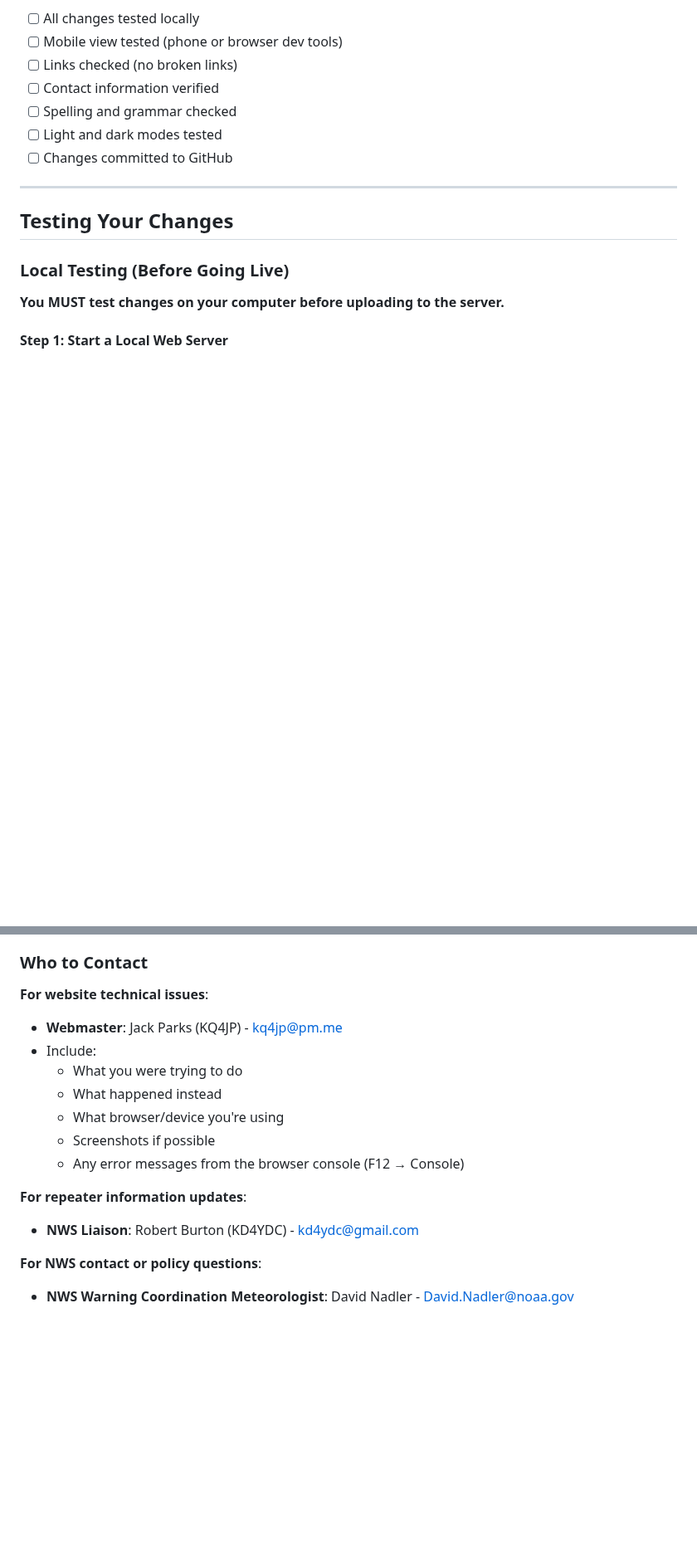
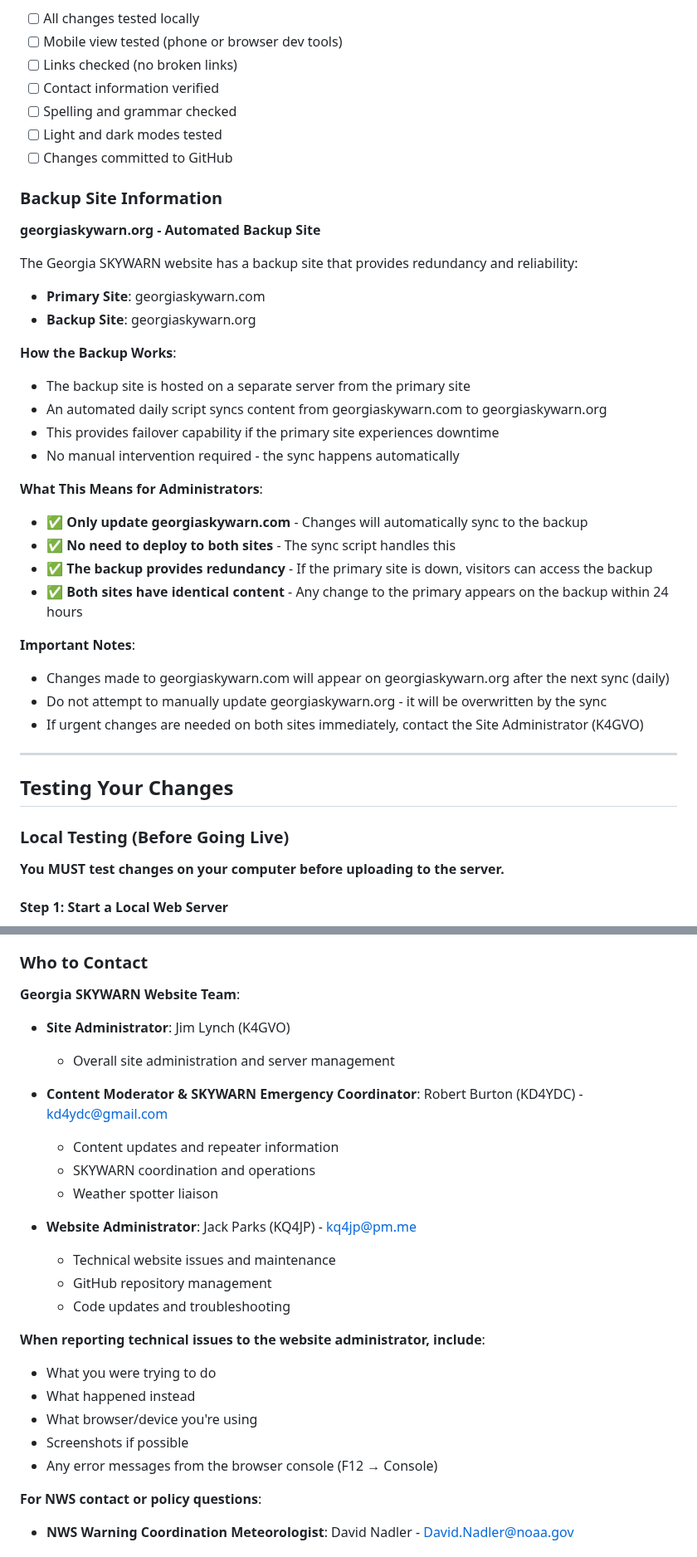
Before and after one commit to discerningowl/georgiaskywarn, a Markdown page: ADMIN_GUIDE.md, 2 parts joined by grey strips. Shown at 83% size. GitHub-like rendering; blank space fills up the shorter version.

Commit message:
docs: Add team contacts and backup site information
Updated ADMIN_GUIDE.md with complete team structure and backup site details:

Team Contacts:
- Jim Lynch (K4GVO) - Site Administrator (server management)
- Robert Burton (KD4YDC) - Content Moderator & SKYWARN EC (content/operations)
- Jack Parks (KQ4JP) - Website Administrator (technical/GitHub)

Backup Site Information:
- Documented georgiaskywarn.org as automated backup site
- Explained daily sync script from primary to backup
- Clarified that admins only need to update primary site
- Added notes about 24-hour sync delay and redundancy

Updated contacts in:
- Document header (maintained by section)
- Getting Help section (detailed roles and responsibilities)
- Footer (questions/suggestions section)
- Changelog

```diff
--- a/ADMIN_GUIDE.md
+++ b/ADMIN_GUIDE.md
@@ -524,6 +527,32 @@ Before uploading to the live server:
 - [ ] Light and dark modes tested
 - [ ] Changes committed to GitHub
 
+### Backup Site Information
+
+**georgiaskywarn.org - Automated Backup Site**
+
+The Georgia SKYWARN website has a backup site that provides redundancy and reliability:
+
+- **Primary Site**: georgiaskywarn.com
+- **Backup Site**: georgiaskywarn.org
+
+**How the Backup Works**:
+- The backup site is hosted on a separate server from the primary site
+- An automated daily script syncs content from georgiaskywarn.com to georgiaskywarn.org
+- This provides failover capability if the primary site experiences downtime
+- No manual intervention required - the sync happens automatically
+
+**What This Means for Administrators**:
+- ✅ **Only update georgiaskywarn.com** - Changes will automatically sync to the backup
+- ✅ **No need to deploy to both sites** - The sync script handles this
+- ✅ **The backup provides redundancy** - If the primary site is down, visitors can access the backup
+- ✅ **Both sites have identical content** - Any change to the primary appears on the backup within 24 hours
+
+**Important Notes**:
+- Changes made to georgiaskywarn.com will appear on georgiaskywarn.org after the next sync (daily)
+- Do not attempt to manually update georgiaskywarn.org - it will be overwritten by the sync
+- If urgent changes are needed on both sites immediately, contact the Site Administrator (K4GVO)
+
 ---
 
 ## Testing Your Changes
@@ -750,17 +779,27 @@ document.documentElement.setAttribute('data-theme', 'light');
 
 ### Who to Contact
 
-**For website technical issues**:
-- **Webmaster**: Jack Parks (KQ4JP) - kq4jp@pm.me
-- Include:
-  - What you were trying to do
-  - What happened instead
-  - What browser/device you're using
-  - Screenshots if possible
-  - Any error messages from the browser console (F12 → Console)
+**Georgia SKYWARN Website Team**:
 
-**For repeater information updates**:
-- **NWS Liaison**: Robert Burton (KD4YDC) - kd4ydc@gmail.com
+- **Site Administrator**: Jim Lynch (K4GVO)
+  - Overall site administration and server management
+
+- **Content Moderator & SKYWARN Emergency Coordinator**: Robert Burton (KD4YDC) - kd4ydc@gmail.com
+  - Content updates and repeater information
+  - SKYWARN coordination and operations
+  - Weather spotter liaison
+
+- **Website Administrator**: Jack Parks (KQ4JP) - kq4jp@pm.me
+  - Technical website issues and maintenance
+  - GitHub repository management
+  - Code updates and troubleshooting
+
+**When reporting technical issues to the website administrator, include**:
+- What you were trying to do
+- What happened instead
+- What browser/device you're using
+- Screenshots if possible
+- Any error messages from the browser console (F12 → Console)
 
 **For NWS contact or policy questions**:
 - **NWS Warning Coordination Meteorologist**: David Nadler - David.Nadler@noaa.gov
```
Also changed, not shown: other parts of ADMIN_GUIDE.md (+11 -2 lines).
